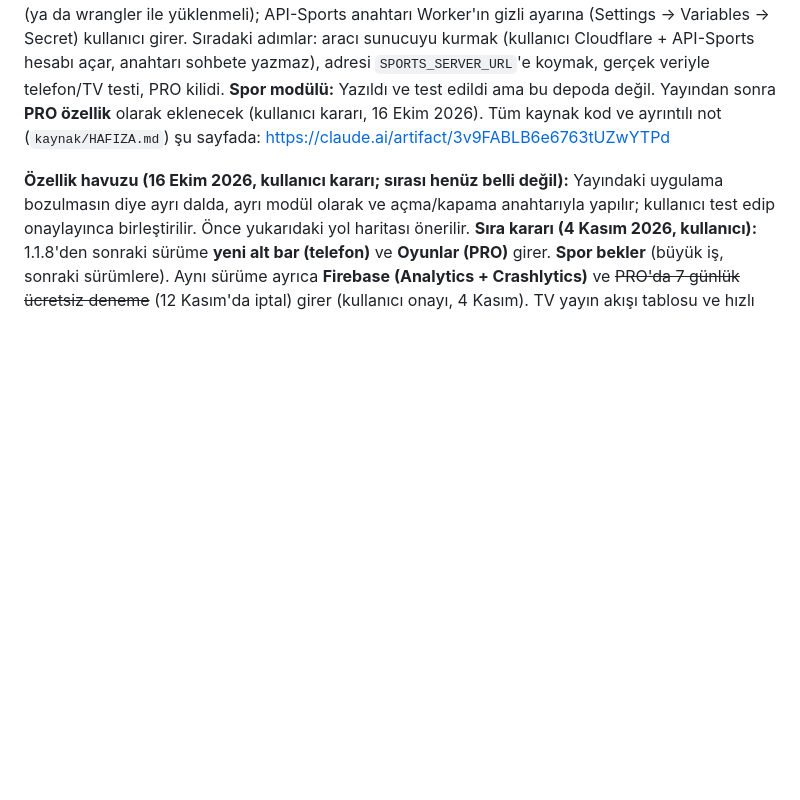
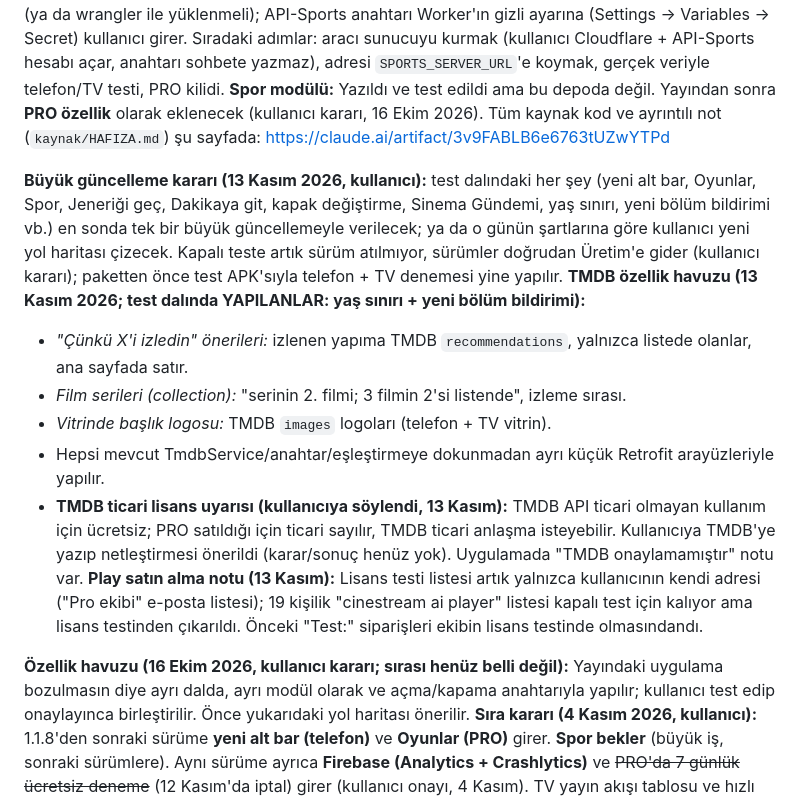
Before and after one commit to yilmazmurat08/cinestream, a Markdown page: CLAUDE.md, the part around the change. Rendered like a GitHub page; blank space fills up the shorter version.

Commit message:
Notlar: büyük güncelleme kararı, TMDB özellik havuzu ve lisans uyarısı, lisans testi düzeni
Co-Authored-By: Claude Opus 5.5 <noreply@anthropic.com>
Claude-Session: https://claude.ai/code/session_0157pJE1Cia1MkpcLz8Wd6Qe

```diff
--- a/CLAUDE.md
+++ b/CLAUDE.md
@@ -123,6 +123,15 @@ Sonraya kalanlar:
 **Spor modülü:** Yazıldı ve test edildi ama bu depoda değil. Yayından sonra **PRO özellik** olarak eklenecek (kullanıcı kararı, 16 Ekim 2026). Tüm kaynak kod ve ayrıntılı not (`kaynak/HAFIZA.md`) şu sayfada:
 https://claude.ai/artifact/3v9FABLB6e6763tUZwYTPd
 
+**Büyük güncelleme kararı (13 Kasım 2026, kullanıcı):** test dalındaki her şey (yeni alt bar, Oyunlar, Spor, Jeneriği geç, Dakikaya git, kapak değiştirme, Sinema Gündemi, yaş sınırı, yeni bölüm bildirimi vb.) en sonda tek bir büyük güncellemeyle verilecek; ya da o günün şartlarına göre kullanıcı yeni yol haritası çizecek. Kapalı teste artık sürüm atılmıyor, sürümler doğrudan Üretim'e gider (kullanıcı kararı); paketten önce test APK'sıyla telefon + TV denemesi yine yapılır.
+**TMDB özellik havuzu (13 Kasım 2026; test dalında YAPILANLAR: yaş sınırı + yeni bölüm bildirimi):**
+- *"Çünkü X'i izledin" önerileri:* izlenen yapıma TMDB `recommendations`, yalnızca listede olanlar, ana sayfada satır.
+- *Film serileri (collection):* "serinin 2. filmi; 3 filmin 2'si listende", izleme sırası.
+- *Vitrinde başlık logosu:* TMDB `images` logoları (telefon + TV vitrin).
+- Hepsi mevcut TmdbService/anahtar/eşleştirmeye dokunmadan ayrı küçük Retrofit arayüzleriyle yapılır.
+- **TMDB ticari lisans uyarısı (kullanıcıya söylendi, 13 Kasım):** TMDB API ticari olmayan kullanım için ücretsiz; PRO satıldığı için ticari sayılır, TMDB ticari anlaşma isteyebilir. Kullanıcıya TMDB'ye yazıp netleştirmesi önerildi (karar/sonuç henüz yok). Uygulamada "TMDB onaylamamıştır" notu var.
+**Play satın alma notu (13 Kasım):** Lisans testi listesi artık yalnızca kullanıcının kendi adresi ("Pro ekibi" e-posta listesi); 19 kişilik "cinestream ai player" listesi kapalı test için kalıyor ama lisans testinden çıkarıldı. Önceki "Test:" siparişleri ekibin lisans testinde olmasındandı.
+
 **Özellik havuzu (16 Ekim 2026, kullanıcı kararı; sırası henüz belli değil):**
 Yayındaki uygulama bozulmasın diye ayrı dalda, ayrı modül olarak ve açma/kapama anahtarıyla yapılır; kullanıcı test edip onaylayınca birleştirilir. Önce yukarıdaki yol haritası önerilir.
 **Sıra kararı (4 Kasım 2026, kullanıcı):** 1.1.8'den sonraki sürüme **yeni alt bar (telefon)** ve **Oyunlar (PRO)** girer. **Spor bekler** (büyük iş, sonraki sürümlere). Aynı sürüme ayrıca **Firebase (Analytics + Crashlytics)** ve ~~PRO'da 7 günlük ücretsiz deneme~~ (12 Kasım'da iptal) girer (kullanıcı onayı, 4 Kasım). TV yayın akışı tablosu ve hızlı kanal değiştirme sonraki sürümü bekler. **Kesintisiz izleme de bu sürüme girer (kullanıcı kararı, 5 Kasım 2026; "çoğu IPTV kullanıcısı ister"):** donma bekçisi aynı yayına 3 denemede bağlanamazsa aynı kanalın başka sürümüne (HD/FHD/SD/yedek; `channelBaseName` mantığı) kendiliğinden geçer; Ayarlar'da açma/kapama anahtarı (varsayılan açık; telefon ve TV). Bugün bu geçiş YOK (yalnızca aynı yayına yeniden bağlanma). **Ücretsiz** (kullanıcı kararı, 5 Kasım: "her şeyi ücretli yapıp kullanıcıyı kaçırmayalım"; donma en büyük şikâyet, puan riski). **Başlama koşulu:** 1.1.8 Play'de onaylanınca, ayrı dalda (incelemedeki sürüme dokunulmaz). Firebase için kullanıcıdan `google-services.json` istenir; deneme Play Console'da abonelik teklifi olarak tanımlanır. **Ücret modeli (4 Kasım, kullanıcı kararı):** ücretsiz günlük 60 dk kalır; 7 günlük deneme yalnızca PRO aboneliğinde (aylık/yıllık). "60 dk'yı kaldırıp herkese 7 gün deneme, sonra tamamen ücretli" modeli değerlendirilip reddedildi (Play denemesi kart ister, ücretsiz rakipler, yeni uygulamada puan riski); 4–6 haftalık Firebase verisinden sonra yeniden bakılabilir.
```
